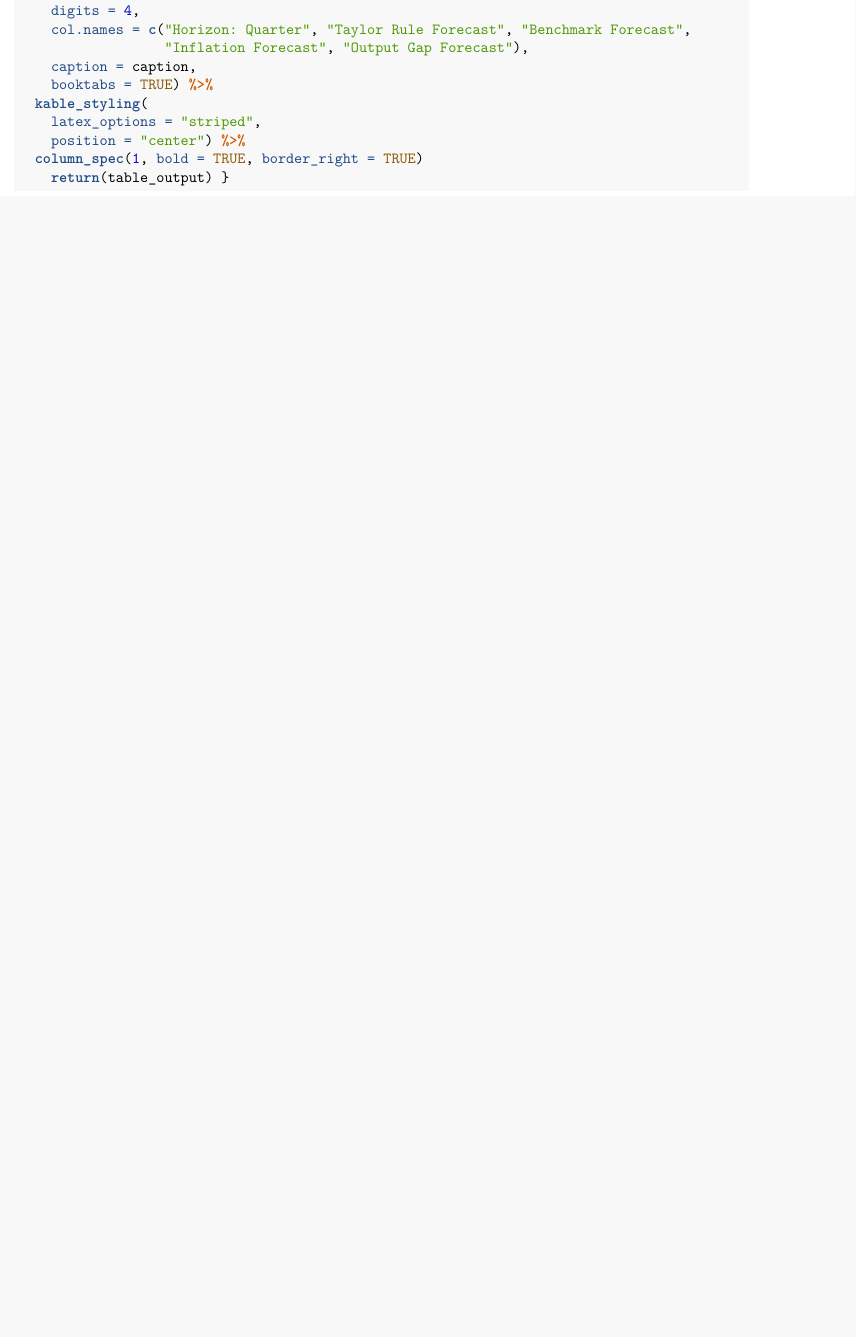
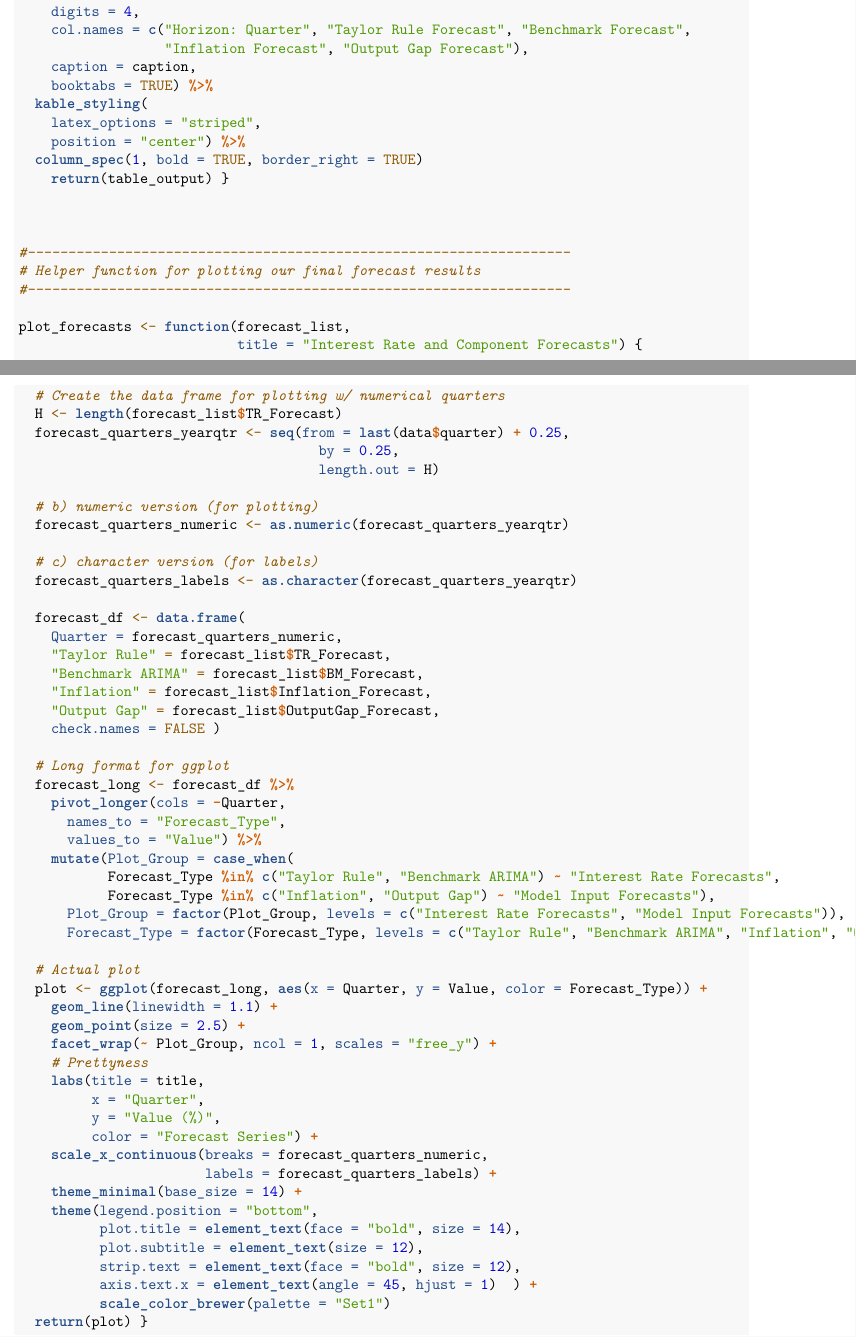
Before and after one commit to theshufflebee/therockcast, an R Markdown document (ECBtests6.Rmd): part of page 34 of 36 before the commit and two parts of pages 34 and 35 of 37 after it, the two joined at a grey line, cut so that both start at the same text, the shorter picture padded with empty space. The pictures show the output file ECBtests6.pdf that the author committed with the source.

Commit message:
added hamilton filter, extra plot for "our forecast"

````diff
--- a/ECBtests6.Rmd
+++ b/ECBtests6.Rmd
@@ -1050,6 +1064,67 @@ display_forecasts <- function(forecast_list,
     position = "center") %>%
   column_spec(1, bold = TRUE, border_right = TRUE)
     return(table_output) }
+
+
+
+#-------------------------------------------------------------------
+# Helper function for plotting our final forecast results
+#-------------------------------------------------------------------
+
+plot_forecasts <- function(forecast_list,
+                           title = "Interest Rate and Component Forecasts") {
+
+  # Create the data frame for plotting w/ numerical quarters
+  H <- length(forecast_list$TR_Forecast)
+  forecast_quarters_yearqtr <- seq(from = last(data$quarter) + 0.25,
+                                     by = 0.25,
+                                     length.out = H)
+
+  # b) numeric version (for plotting)
+  forecast_quarters_numeric <- as.numeric(forecast_quarters_yearqtr)
+
+  # c) character version (for labels)
+  forecast_quarters_labels <- as.character(forecast_quarters_yearqtr)
+
+  forecast_df <- data.frame(
+    Quarter = forecast_quarters_numeric,
+    "Taylor Rule" = forecast_list$TR_Forecast,
+    "Benchmark ARIMA" = forecast_list$BM_Forecast,
+    "Inflation" = forecast_list$Inflation_Forecast,
+    "Output Gap" = forecast_list$OutputGap_Forecast,
+    check.names = FALSE )
+
+  # Long format for ggplot
+  forecast_long <- forecast_df %>%
+    pivot_longer(cols = -Quarter,
+      names_to = "Forecast_Type",
+      values_to = "Value") %>%
+    mutate(Plot_Group = case_when(
+           Forecast_Type %in% c("Taylor Rule", "Benchmark ARIMA") ~ "Interest Rate Forecasts",
+           Forecast_Type %in% c("Inflation", "Output Gap") ~ "Model Input Forecasts"),
+      Plot_Group = factor(Plot_Group, levels = c("Interest Rate Forecasts", "Model Input Forecasts")),
+      Forecast_Type = factor(Forecast_Type, levels = c("Taylor Rule", "Benchmark ARIMA", "Inflation", "Output Gap")))
+
+  # Actual plot
+  plot <- ggplot(forecast_long, aes(x = Quarter, y = Value, color = Forecast_Type)) +
+    geom_line(linewidth = 1.1) +
+    geom_point(size = 2.5) +
+    facet_wrap(~ Plot_Group, ncol = 1, scales = "free_y") +
+    # Prettyness
+    labs(title = title,
+         x = "Quarter",
+         y = "Value (%)",
+         color = "Forecast Series") +
+    scale_x_continuous(breaks = forecast_quarters_numeric,
+                       labels = forecast_quarters_labels) +
+    theme_minimal(base_size = 14) +
+    theme(legend.position = "bottom",
+          plot.title = element_text(face = "bold", size = 14),
+          plot.subtitle = element_text(size = 12),
+          strip.text = element_text(face = "bold", size = 12),
+          axis.text.x = element_text(angle = 45, hjust = 1)  ) +
+          scale_color_brewer(palette = "Set1")
+  return(plot) }
 
 ```
 
````
Also changed, not shown: ECBtests6.pdf, ECBtests6.Rmd (28 more changed lines).
